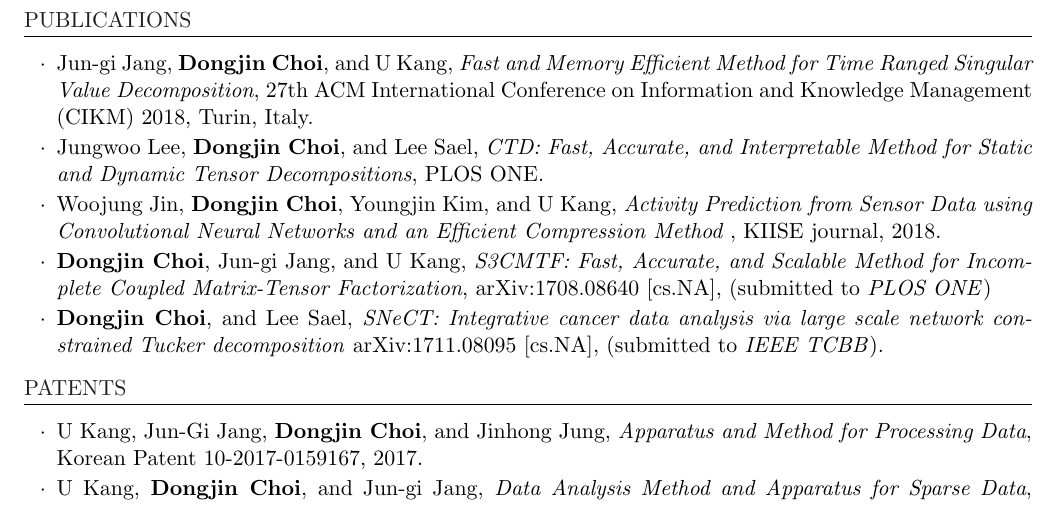
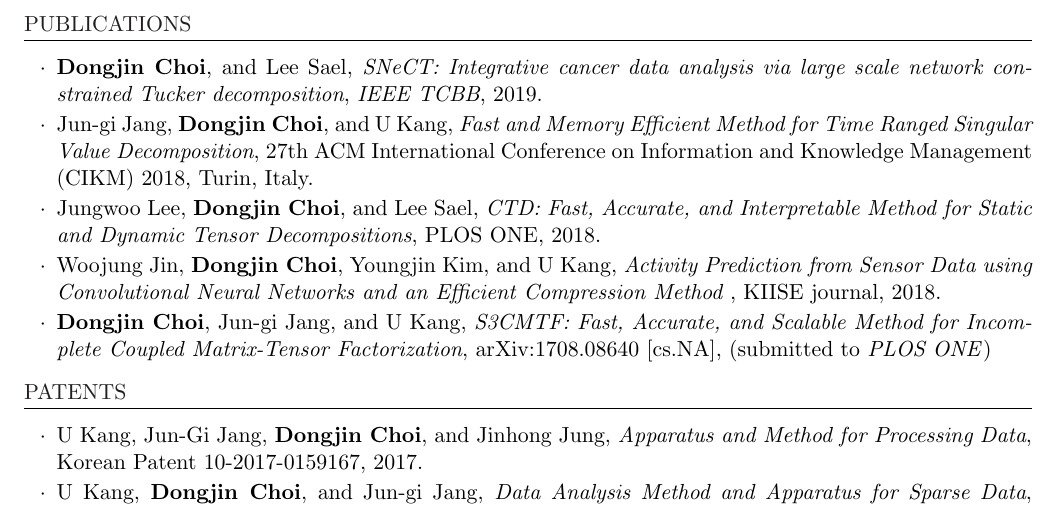
Before and after one commit to skywalker5/Curriculum_Vitae, a LaTeX CV (cv-choi.tex): part of page 2 of 2, cut so that both start at the same text. Compiled offline with pdfLaTeX.

Commit message:
updated snect

```diff
--- a/cv-choi.tex
+++ b/cv-choi.tex
@@ -150,15 +150,16 @@
 \begin{rSection}{Publications}
 \begin{rSubsection}{}{}{}{}
 	\vspace*{-2.5mm}
+
+	\item \textbf{Dongjin Choi}, and Lee Sael, \textit{SNeCT: Integrative cancer data analysis via large scale network constrained Tucker decomposition}, \textit{IEEE TCBB}, 2019.
+
 	\item Jun-gi Jang, \textbf{Dongjin Choi}, and U Kang, \textit{Fast and Memory Efficient Method for Time Ranged Singular Value Decomposition}, 27th ACM International Conference on Information and Knowledge Management (CIKM) 2018, Turin, Italy.
 
-	\item Jungwoo Lee, \textbf{Dongjin Choi}, and Lee Sael, \textit{CTD: Fast, Accurate, and Interpretable Method for Static and Dynamic Tensor Decompositions}, PLOS ONE.
+	\item Jungwoo Lee, \textbf{Dongjin Choi}, and Lee Sael, \textit{CTD: Fast, Accurate, and Interpretable Method for Static and Dynamic Tensor Decompositions}, PLOS ONE, 2018.
 
 	\item Woojung Jin, \textbf{Dongjin Choi}, Youngjin Kim, and U Kang, \textit{Activity Prediction from Sensor Data using Convolutional Neural Networks and an Efficient Compression Method }, KIISE journal, 2018.
 
 	\item \textbf{Dongjin Choi}, Jun-gi Jang, and U Kang, \textit{S3CMTF: Fast, Accurate, and Scalable Method for Incomplete Coupled Matrix-Tensor Factorization}, arXiv:1708.08640 [cs.NA], (submitted to \textit{PLOS ONE})
-
-	\item \textbf{Dongjin Choi}, and Lee Sael, \textit{SNeCT: Integrative cancer data analysis via large scale network constrained Tucker decomposition} arXiv:1711.08095 [cs.NA], (submitted to \textit{IEEE TCBB}).
 
 \end{rSubsection}
 
```
